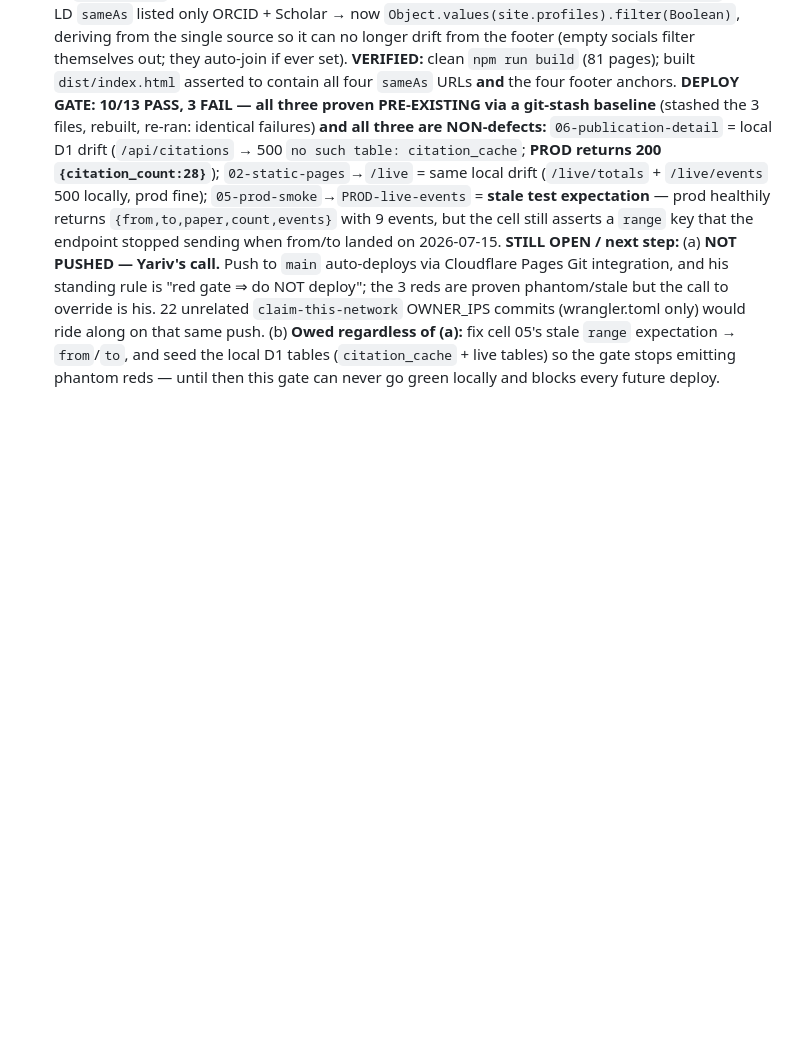
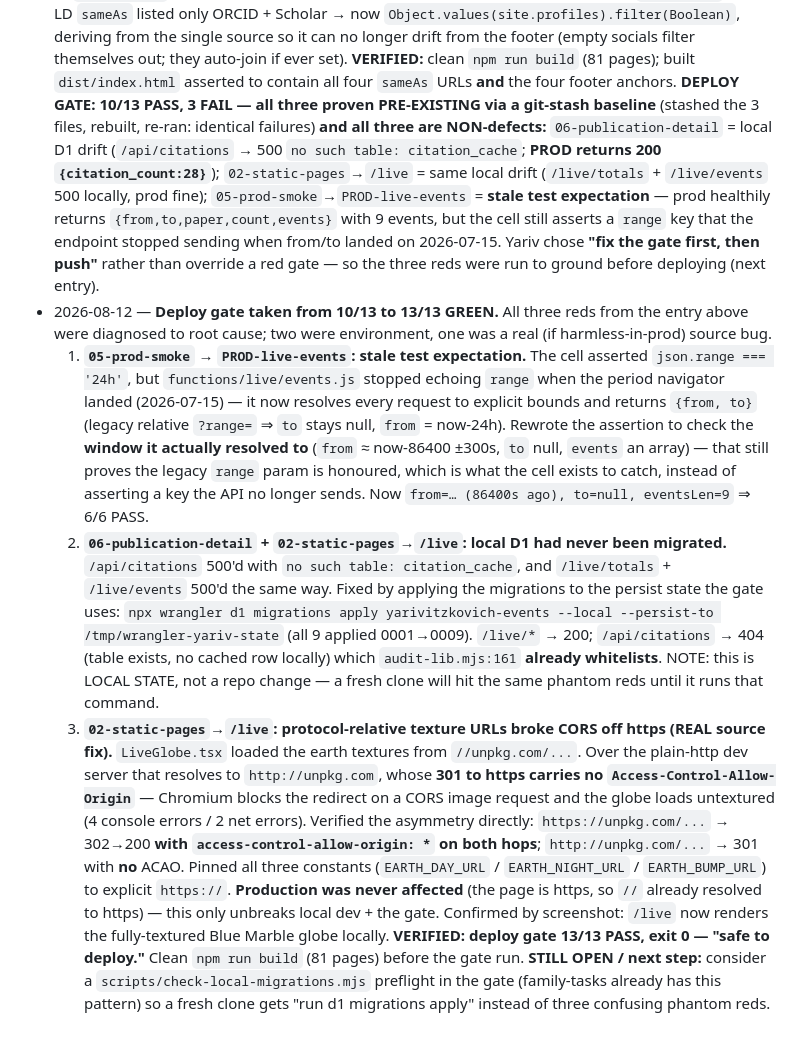
Before and after one commit to itzkovichyariv-star/yarivitzkovich-site, a Markdown page: docs/LIVE-PROGRESS.md, the part around the change. GitHub-like rendering; blank space fills up the shorter version.

Commit message:
docs(live): log the profile-link audit and the 13/13 green gate
Co-Authored-By: Claude Opus 5 <noreply@anthropic.com>

```diff
--- a/docs/LIVE-PROGRESS.md
+++ b/docs/LIVE-PROGRESS.md
@@ -25,4 +25,10 @@ Binding rule (same as family-tasks): during any working session the assistant ap
   **FIXES (3, all latent — zero visitor-visible change except the JSON-LD):** (1) `Footer.astro` `profileLinks` array omitted `webOfScience`; it only gates `showProfiles`, so WoS would have silently vanished had the other three ever been blanked — added. (2) `src/data/metrics.json` still had the placeholder `user=YOUR_ID` (inert — `about.astro` reads only hIndex/citations) → corrected to the real Scholar id. (3) `BaseLayout` JSON-LD `sameAs` listed only ORCID + Scholar → now `Object.values(site.profiles).filter(Boolean)`, deriving from the single source so it can no longer drift from the footer (empty socials filter themselves out; they auto-join if ever set).
   **VERIFIED:** clean `npm run build` (81 pages); built `dist/index.html` asserted to contain all four `sameAs` URLs **and** the four footer anchors.
   **DEPLOY GATE: 10/13 PASS, 3 FAIL — all three proven PRE-EXISTING via a git-stash baseline** (stashed the 3 files, rebuilt, re-ran: identical failures) **and all three are NON-defects:** `06-publication-detail` = local D1 drift (`/api/citations` → 500 `no such table: citation_cache`; **PROD returns 200 `{citation_count:28}`**); `02-static-pages`→`/live` = same local drift (`/live/totals` + `/live/events` 500 locally, prod fine); `05-prod-smoke`→`PROD-live-events` = **stale test expectation** — prod healthily returns `{from,to,paper,count,events}` with 9 events, but the cell still asserts a `range` key that the endpoint stopped sending when from/to landed on 2026-07-15.
-  **STILL OPEN / next step:** (a) **NOT PUSHED — Yariv's call.** Push to `main` auto-deploys via Cloudflare Pages Git integration, and his standing rule is "red gate ⇒ do NOT deploy"; the 3 reds are proven phantom/stale but the call to override is his. 22 unrelated `claim-this-network` OWNER_IPS commits (wrangler.toml only) would ride along on that same push. (b) **Owed regardless of (a):** fix cell 05's stale `range` expectation → `from`/`to`, and seed the local D1 tables (`citation_cache` + live tables) so the gate stops emitting phantom reds — until then this gate can never go green locally and blocks every future deploy.
+  Yariv chose **"fix the gate first, then push"** rather than override a red gate — so the three reds were run to ground before deploying (next entry).
+- 2026-08-12 — **Deploy gate taken from 10/13 to 13/13 GREEN.** All three reds from the entry above were diagnosed to root cause; two were environment, one was a real (if harmless-in-prod) source bug.
+  1. **`05-prod-smoke` → `PROD-live-events`: stale test expectation.** The cell asserted `json.range === '24h'`, but `functions/live/events.js` stopped echoing `range` when the period navigator landed (2026-07-15) — it now resolves every request to explicit bounds and returns `{from, to}` (legacy relative `?range=` ⇒ `to` stays null, `from` = now-24h). Rewrote the assertion to check the **window it actually resolved to** (`from` ≈ now-86400 ±300s, `to` null, `events` an array) — that still proves the legacy `range` param is honoured, which is what the cell exists to catch, instead of asserting a key the API no longer sends. Now `from=… (86400s ago), to=null, eventsLen=9` ⇒ 6/6 PASS.
+  2. **`06-publication-detail` + `02-static-pages`→`/live`: local D1 had never been migrated.** `/api/citations` 500'd with `no such table: citation_cache`, and `/live/totals` + `/live/events` 500'd the same way. Fixed by applying the migrations to the persist state the gate uses: `npx wrangler d1 migrations apply yarivitzkovich-events --local --persist-to /tmp/wrangler-yariv-state` (all 9 applied 0001→0009). `/live/*` → 200; `/api/citations` → 404 (table exists, no cached row locally) which `audit-lib.mjs:161` **already whitelists**. NOTE: this is LOCAL STATE, not a repo change — a fresh clone will hit the same phantom reds until it runs that command.
+  3. **`02-static-pages`→`/live`: protocol-relative texture URLs broke CORS off https (REAL source fix).** `LiveGlobe.tsx` loaded the earth textures from `//unpkg.com/...`. Over the plain-http dev server that resolves to `http://unpkg.com`, whose **301 to https carries no `Access-Control-Allow-Origin`** — Chromium blocks the redirect on a CORS image request and the globe loads untextured (4 console errors / 2 net errors). Verified the asymmetry directly: `https://unpkg.com/...` → 302→200 **with `access-control-allow-origin: *` on both hops**; `http://unpkg.com/...` → 301 with **no** ACAO. Pinned all three constants (`EARTH_DAY_URL` / `EARTH_NIGHT_URL` / `EARTH_BUMP_URL`) to explicit `https://`. **Production was never affected** (the page is https, so `//` already resolved to https) — this only unbreaks local dev + the gate. Confirmed by screenshot: `/live` now renders the fully-textured Blue Marble globe locally.
+  **VERIFIED: deploy gate 13/13 PASS, exit 0 — "safe to deploy."** Clean `npm run build` (81 pages) before the gate run.
+  **STILL OPEN / next step:** consider a `scripts/check-local-migrations.mjs` preflight in the gate (family-tasks already has this pattern) so a fresh clone gets "run d1 migrations apply" instead of three confusing phantom reds.
```
